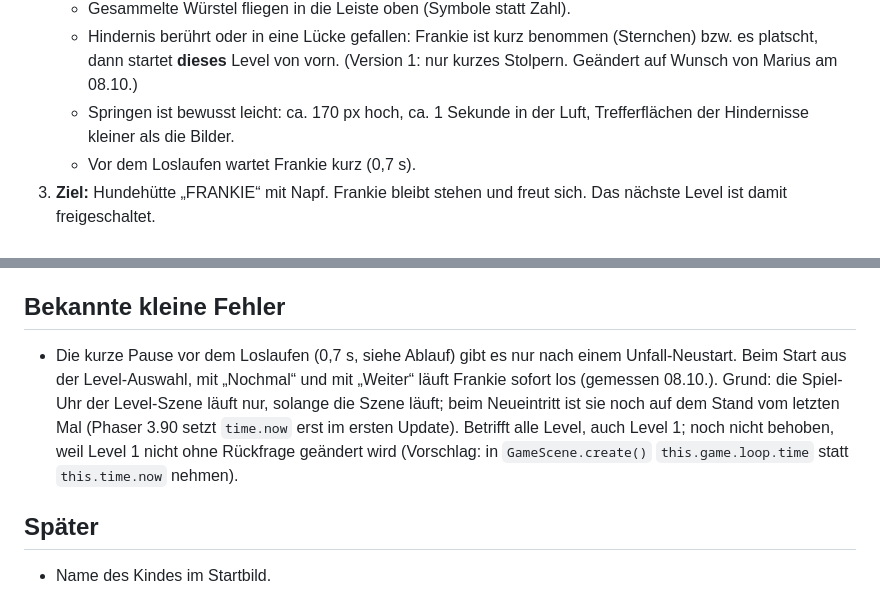
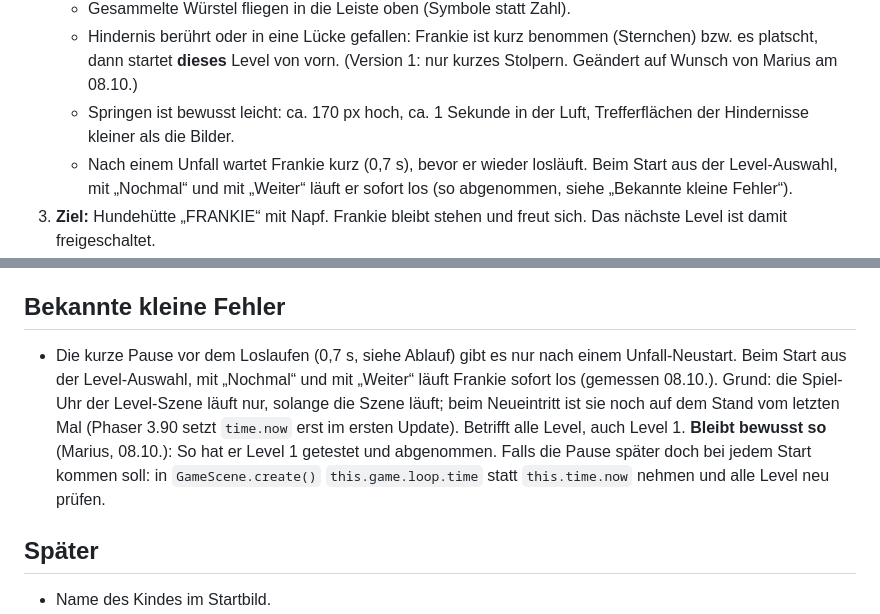
Before and after one commit to mariusb1860-jpg/frankie-spiel, a Markdown page: docs/spec.md, 2 parts joined by grey strips. GitHub-like rendering.

Commit message:
docs: keep the instant start after menu, again and next
Marius decided to keep the current behaviour: Frankie only waits 0.7 s
after a crash and starts running right away otherwise. Level 1 stays
exactly as he approved it.

Co-Authored-By: Claude Opus 5.5 <noreply@anthropic.com>

```diff
--- a/docs/spec.md
+++ b/docs/spec.md
@@ -24,7 +24,7 @@ Startbild mit Level-Auswahl → Level (ca. 1 Minute) → Futterszene → „Noch
    - Gesammelte Würstel fliegen in die Leiste oben (Symbole statt Zahl).
    - Hindernis berührt oder in eine Lücke gefallen: Frankie ist kurz benommen (Sternchen) bzw. es platscht, dann startet **dieses** Level von vorn. (Version 1: nur kurzes Stolpern. Geändert auf Wunsch von Marius am 08.10.)
    - Springen ist bewusst leicht: ca. 170 px hoch, ca. 1 Sekunde in der Luft, Trefferflächen der Hindernisse kleiner als die Bilder.
-   - Vor dem Loslaufen wartet Frankie kurz (0,7 s).
+   - Nach einem Unfall wartet Frankie kurz (0,7 s), bevor er wieder losläuft. Beim Start aus der Level-Auswahl, mit „Nochmal“ und mit „Weiter“ läuft er sofort los (so abgenommen, siehe „Bekannte kleine Fehler“).
 3. **Ziel:** Hundehütte „FRANKIE“ mit Napf. Frankie bleibt stehen und freut sich. Das nächste Level ist damit freigeschaltet.
 4. **Futterszene (am Ende der jeweiligen Welt):** Frankie macht zuerst einen Freudentanz, jedes Mal ein anderer als beim letzten Mal: drei Hüpfer mit Umschauen, Salto mit Herzchen, oder Wackeltanz mit Musiknoten. Dann fliegen die Würstel schnell hintereinander in den Napf, Frankie mampft durchgehend und wird dabei etwas runder (ganze Szene ca. 9 Sekunden bei 20 Würsteln). Wer nichts gesammelt hat, bekommt trotzdem ein Würstel. Danach zwei Knöpfe: Nochmal (orange) und Weiter (grün, nächstes Level). Nach Level 5 gibt es keine Knöpfe: die Siegesfeier beginnt von selbst.
 5. **Siegesfeier (nach Level 5):** im Garten von Frankie, mit Wimpelkette. Fanfare, fünf Sterne in den Farben der fünf Welten fliegen nacheinander ein, ein goldener Pokal (Pfotenabdruck, Würstel auf dem Schild) erscheint mit Strahlen. Dann Konfetti, aufsteigende Luftballons und Feuerwerk; Frankie springt dreimal (mit Salto), wackelt zu Musik und hüpft danach fröhlich weiter. Nach ca. 8 Sekunden erscheint der Haus-Knopf zurück zur Level-Auswahl.
@@ -114,7 +114,7 @@ Per Web Audio erzeugt: Sprung („Boing“), Einsammeln (Glöckchen), Stolpern,
 
 ## Bekannte kleine Fehler
 
-- Die kurze Pause vor dem Loslaufen (0,7 s, siehe Ablauf) gibt es nur nach einem Unfall-Neustart. Beim Start aus der Level-Auswahl, mit „Nochmal“ und mit „Weiter“ läuft Frankie sofort los (gemessen 08.10.). Grund: die Spiel-Uhr der Level-Szene läuft nur, solange die Szene läuft; beim Neueintritt ist sie noch auf dem Stand vom letzten Mal (Phaser 3.90 setzt `time.now` erst im ersten Update). Betrifft alle Level, auch Level 1; noch nicht behoben, weil Level 1 nicht ohne Rückfrage geändert wird (Vorschlag: in `GameScene.create()` `this.game.loop.time` statt `this.time.now` nehmen).
+- Die kurze Pause vor dem Loslaufen (0,7 s, siehe Ablauf) gibt es nur nach einem Unfall-Neustart. Beim Start aus der Level-Auswahl, mit „Nochmal“ und mit „Weiter“ läuft Frankie sofort los (gemessen 08.10.). Grund: die Spiel-Uhr der Level-Szene läuft nur, solange die Szene läuft; beim Neueintritt ist sie noch auf dem Stand vom letzten Mal (Phaser 3.90 setzt `time.now` erst im ersten Update). Betrifft alle Level, auch Level 1. **Bleibt bewusst so** (Marius, 08.10.): So hat er Level 1 getestet und abgenommen. Falls die Pause später doch bei jedem Start kommen soll: in `GameScene.create()` `this.game.loop.time` statt `this.time.now` nehmen und alle Level neu prüfen.
 
 ## Später
 
```
